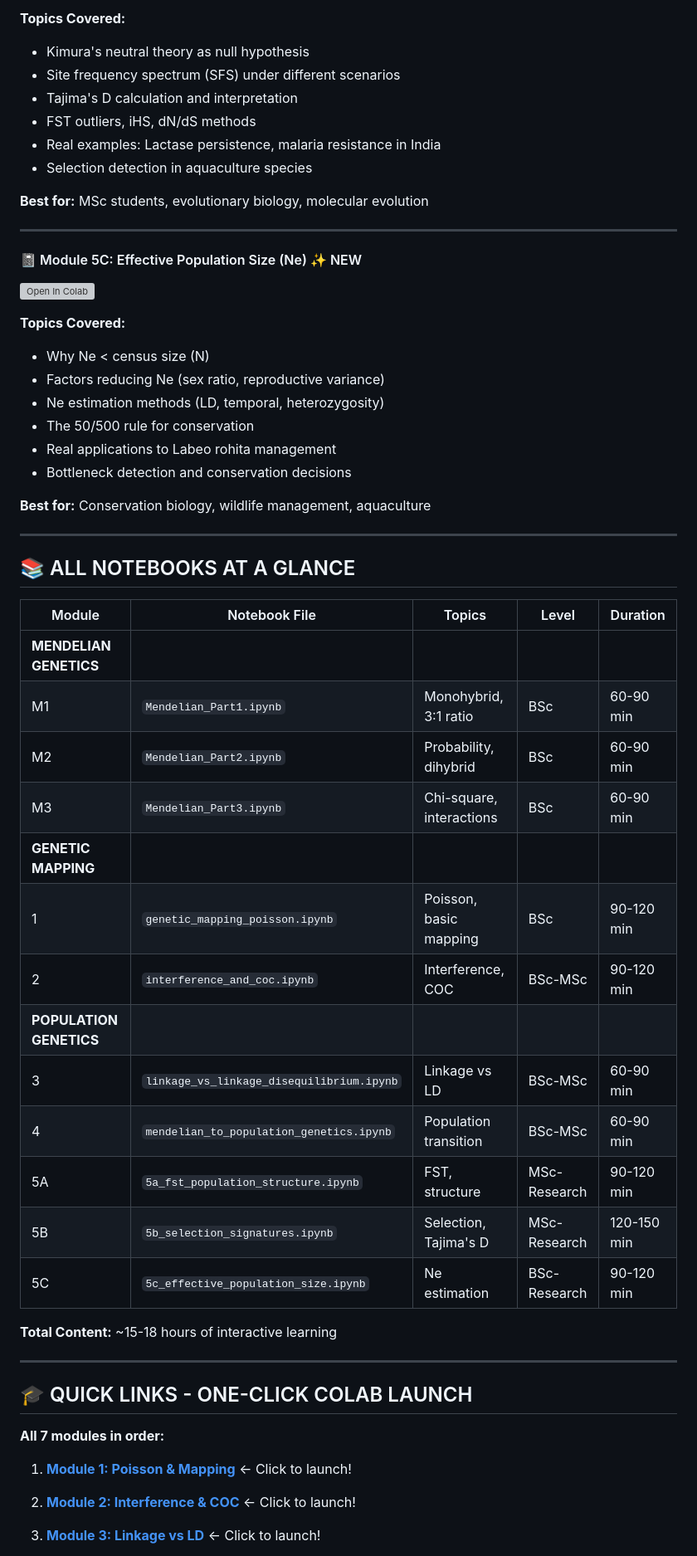
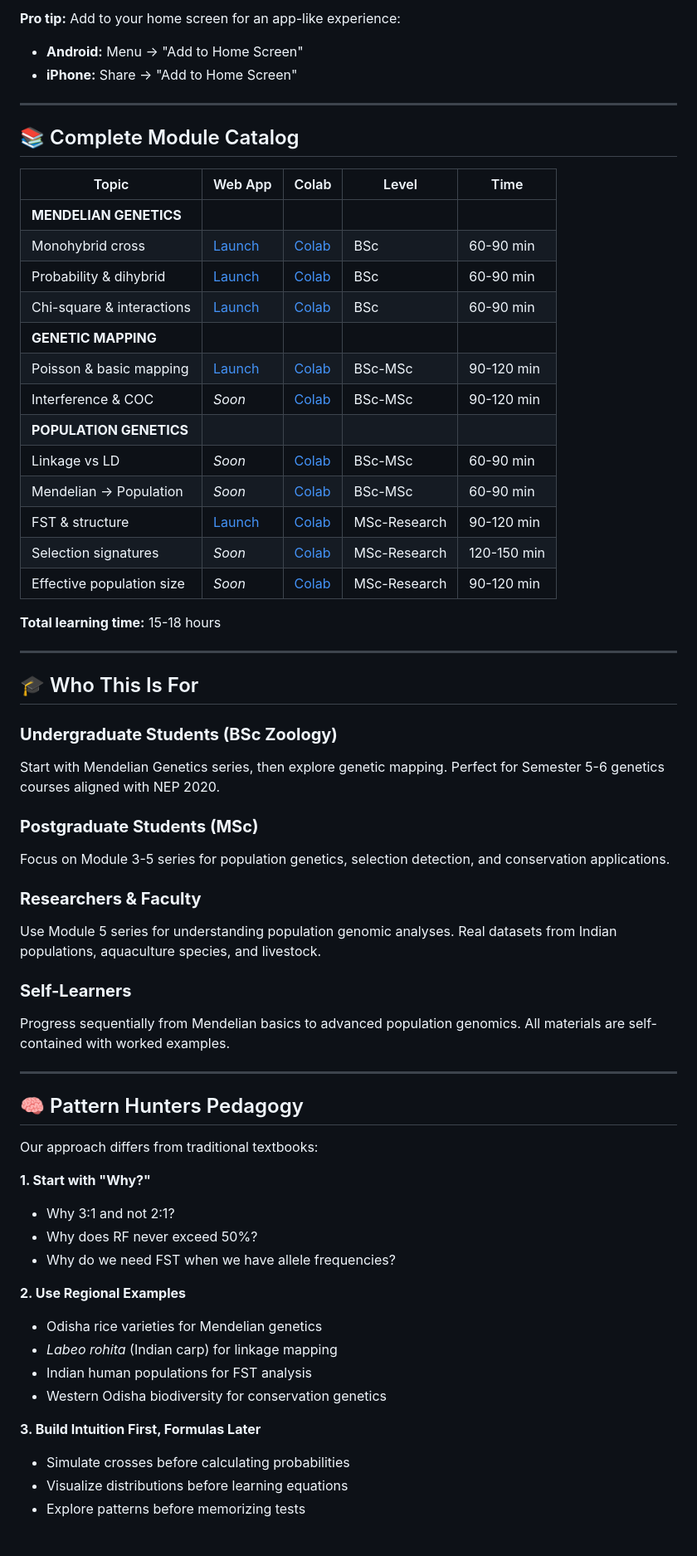
Before and after one commit to The-Pattern-Hunter/principles-of-genetics-interactive, a Markdown page: README.md, the part around the change printed below. Shown: that part at 83% size. GitHub-like rendering; grey boxes are pictures that could not be loaded.

```diff
--- a/README.md
+++ b/README.md
@@ -312,61 +151,65 @@ Click the **Binder** badge at the top - launches in 1-2 minutes with all materia
 
-**Topics Covered:**
-- Kimura's neutral theory as null hypothesis
-- Site frequency spectrum (SFS) under different scenarios
-- Tajima's D calculation and interpretation
-- FST outliers, iHS, dN/dS methods
-- Real examples: Lactase persistence, malaria resistance in India
-- Selection detection in aquaculture species
-
-**Best for:** MSc students, evolutionary biology, molecular evolution
+**Pro tip:** Add to your home screen for an app-like experience:
+- **Android:** Menu → "Add to Home Screen"
+- **iPhone:** Share → "Add to Home Screen"
 
 ---
 
-#### 📓 Module 5C: Effective Population Size (Ne) ✨ NEW
+## 📚 Complete Module Catalog
 
-[![Open In Colab](https://colab.research.google.com/assets/colab-badge.svg)](https://colab.research.google.com/github/The-Pattern-Hunter/principles-of-genetics-interactive/blob/main/notebooks/5c_effective_population_size.ipynb)
+| Topic | Web App | Colab | Level | Time |
+|-------|---------|-------|-------|------|
+| **MENDELIAN GENETICS** |
+| Monohybrid cross | [Launch](https://principles-of-genetics-interactive-2pkbgi8l6tnfargre7kakp.streamlit.app/) | [Colab](https://colab.research.google.com/github/The-Pattern-Hunter/principles-of-genetics-interactive/blob/main/notebooks/Mendelian_Part1.ipynb) | BSc | 60-90 min |
+| Probability & dihybrid | [Launch](https://principles-of-genetics-interactive-e6vksngpfzcaqcmzqhmcwo.streamlit.app/) | [Colab](https://colab.research.google.com/github/The-Pattern-Hunter/principles-of-genetics-interactive/blob/main/notebooks/Mendelian_Part2.ipynb) | BSc | 60-90 min |
+| Chi-square & interactions | [Launch](https://principles-of-genetics-interactive-e6vksngpfzcaqcmzqhmcwo.streamlit.app/) | [Colab](https://colab.research.google.com/github/The-Pattern-Hunter/principles-of-genetics-interactive/blob/main/notebooks/Mendelian_Part3.ipynb) | BSc | 60-90 min |
+| **GENETIC MAPPING** |
+| Poisson & basic mapping | [Launch](https://principles-of-genetics-interactive-bycwnz8xeavactkczy3tsm.streamlit.app/) | [Colab](https://colab.research.google.com/github/The-Pattern-Hunter/principles-of-genetics-interactive/blob/main/notebooks/genetic_mapping_poisson.ipynb) | BSc-MSc | 90-120 min |
+| Interference & COC | *Soon* | [Colab](https://colab.research.google.com/github/The-Pattern-Hunter/principles-of-genetics-interactive/blob/main/notebooks/interference_and_coc.ipynb) | BSc-MSc | 90-120 min |
+| **POPULATION GENETICS** |
+| Linkage vs LD | *Soon* | [Colab](https://colab.research.google.com/github/The-Pattern-Hunter/principles-of-genetics-interactive/blob/main/notebooks/linkage_vs_linkage_disequilibrium.ipynb) | BSc-MSc | 60-90 min |
+| Mendelian → Population | *Soon* | [Colab](https://colab.research.google.com/github/The-Pattern-Hunter/principles-of-genetics-interactive/blob/main/notebooks/mendelian_to_population_genetics.ipynb) | BSc-MSc | 60-90 min |
+| FST & structure | [Launch](https://principles-of-genetics-interactive-hw5rkq6r9dfyccmh3wgidk.streamlit.app/) | [Colab](https://colab.research.google.com/github/The-Pattern-Hunter/principles-of-genetics-interactive/blob/main/notebooks/5a_fst_population_structure.ipynb) | MSc-Research | 90-120 min |
+| Selection signatures | *Soon* | [Colab](https://colab.research.google.com/github/The-Pattern-Hunter/principles-of-genetics-interactive/blob/main/notebooks/5b_selection_signatures.ipynb) | MSc-Research | 120-150 min |
+| Effective population size | *Soon* | [Colab](https://colab.research.google.com/github/The-Pattern-Hunter/principles-of-genetics-interactive/blob/main/notebooks/5c_effective_population_size.ipynb) | MSc-Research | 90-120 min |
 
-**Topics Covered:**
-- Why Ne < census size (N)
-- Factors reducing Ne (sex ratio, reproductive variance)
-- Ne estimation methods (LD, temporal, heterozygosity)
-- The 50/500 rule for conservation
-- Real applications to Labeo rohita management
-- Bottleneck detection and conservation decisions
-
-**Best for:** Conservation biology, wildlife management, aquaculture
+**Total learning time:** 15-18 hours
 
 ---
 
-## 📚 ALL NOTEBOOKS AT A GLANCE
+## 🎓 Who This Is For
 
-| Module | Notebook File | Topics | Level | Duration |
-|--------|---------------|--------|-------|----------|
-| **MENDELIAN GENETICS** |||||
-| M1 | `Mendelian_Part1.ipynb` | Monohybrid, 3:1 ratio | BSc | 60-90 min |
-| M2 | `Mendelian_Part2.ipynb` | Probability, dihybrid | BSc | 60-90 min |
-| M3 | `Mendelian_Part3.ipynb` | Chi-square, interactions | BSc | 60-90 min |
-| **GENETIC MAPPING** |||||
-| 1 | `genetic_mapping_poisson.ipynb` | Poisson, basic mapping | BSc | 90-120 min |
-| 2 | `interference_and_coc.ipynb` | Interference, COC | BSc-MSc | 90-120 min |
-| **POPULATION GENETICS** |||||
-| 3 | `linkage_vs_linkage_disequilibrium.ipynb` | Linkage vs LD | BSc-MSc | 60-90 min |
-| 4 | `mendelian_to_population_genetics.ipynb` | Population transition | BSc-MSc | 60-90 min |
-| 5A | `5a_fst_population_structure.ipynb` | FST, structure | MSc-Research | 90-120 min |
-| 5B | `5b_selection_signatures.ipynb` | Selection, Tajima's D | MSc-Research | 120-150 min |
-| 5C | `5c_effective_population_size.ipynb` | Ne estimation | BSc-Research | 90-120 min |
+### **Undergraduate Students (BSc Zoology)**
+Start with Mendelian Genetics series, then explore genetic mapping. Perfect for Semester 5-6 genetics courses aligned with NEP 2020.
 
-**Total Content:** ~15-18 hours of interactive learning
+### **Postgraduate Students (MSc)**
+Focus on Module 3-5 series for population genetics, selection detection, and conservation applications.
+
+### **Researchers & Faculty**
+Use Module 5 series for understanding population genomic analyses. Real datasets from Indian populations, aquaculture species, and livestock.
+
+### **Self-Learners**
+Progress sequentially from Mendelian basics to advanced population genomics. All materials are self-contained with worked examples.
 
 ---
 
-## 🎓 QUICK LINKS - ONE-CLICK COLAB LAUNCH
+## 🧠 Pattern Hunters Pedagogy
 
-**All 7 modules in order:**
+Our approach differs from traditional textbooks:
 
-1. **[Module 1: Poisson & Mapping](https://colab.research.google.com/github/The-Pattern-Hunter/principles-of-genetics-interactive/blob/main/notebooks/genetic_mapping_poisson.ipynb)** ← Click to launch!
+**1. Start with "Why?"**
+- Why 3:1 and not 2:1?
+- Why does RF never exceed 50%?
+- Why do we need FST when we have allele frequencies?
 
-2. **[Module 2: Interference & COC](https://colab.research.google.com/github/The-Pattern-Hunter/principles-of-genetics-interactive/blob/main/notebooks/interference_and_coc.ipynb)** ← Click to launch!
+**2. Use Regional Examples**
+- Odisha rice varieties for Mendelian genetics
+- *Labeo rohita* (Indian carp) for linkage mapping
+- Indian human populations for FST analysis
+- Western Odisha biodiversity for conservation genetics
 
-3. **[Module 3: Linkage vs LD](https://colab.research.google.com/github/The-Pattern-Hunter/principles-of-genetics-interactive/blob/main/notebooks/linkage_vs_linkage_disequilibrium.ipynb)** ← Click to launch!
+**3. Build Intuition First, Formulas Later**
+- Simulate crosses before calculating probabilities
+- Visualize distributions before learning equations
+- Explore patterns before memorizing tests
 
```
Also changed, not shown: other parts of README.md (+239 -299 lines).
